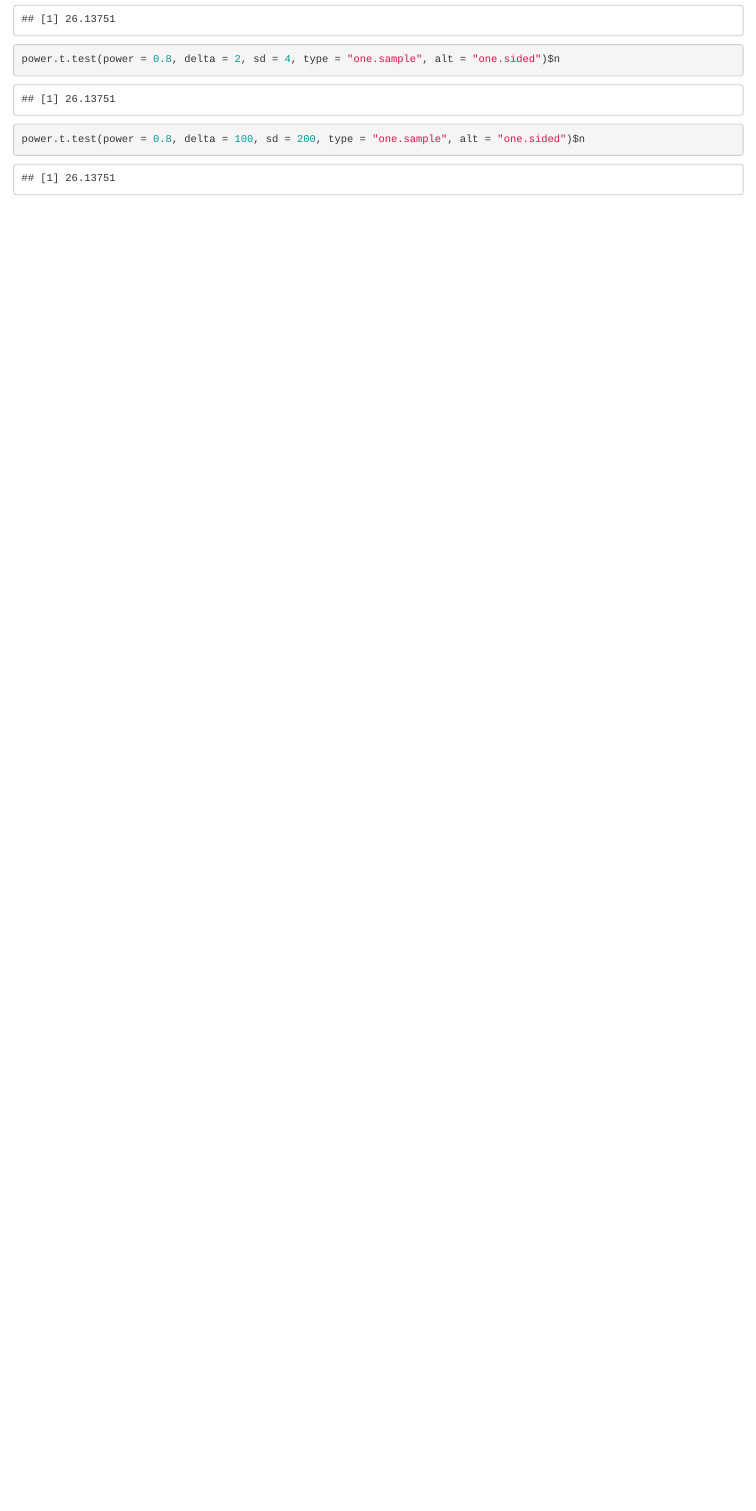
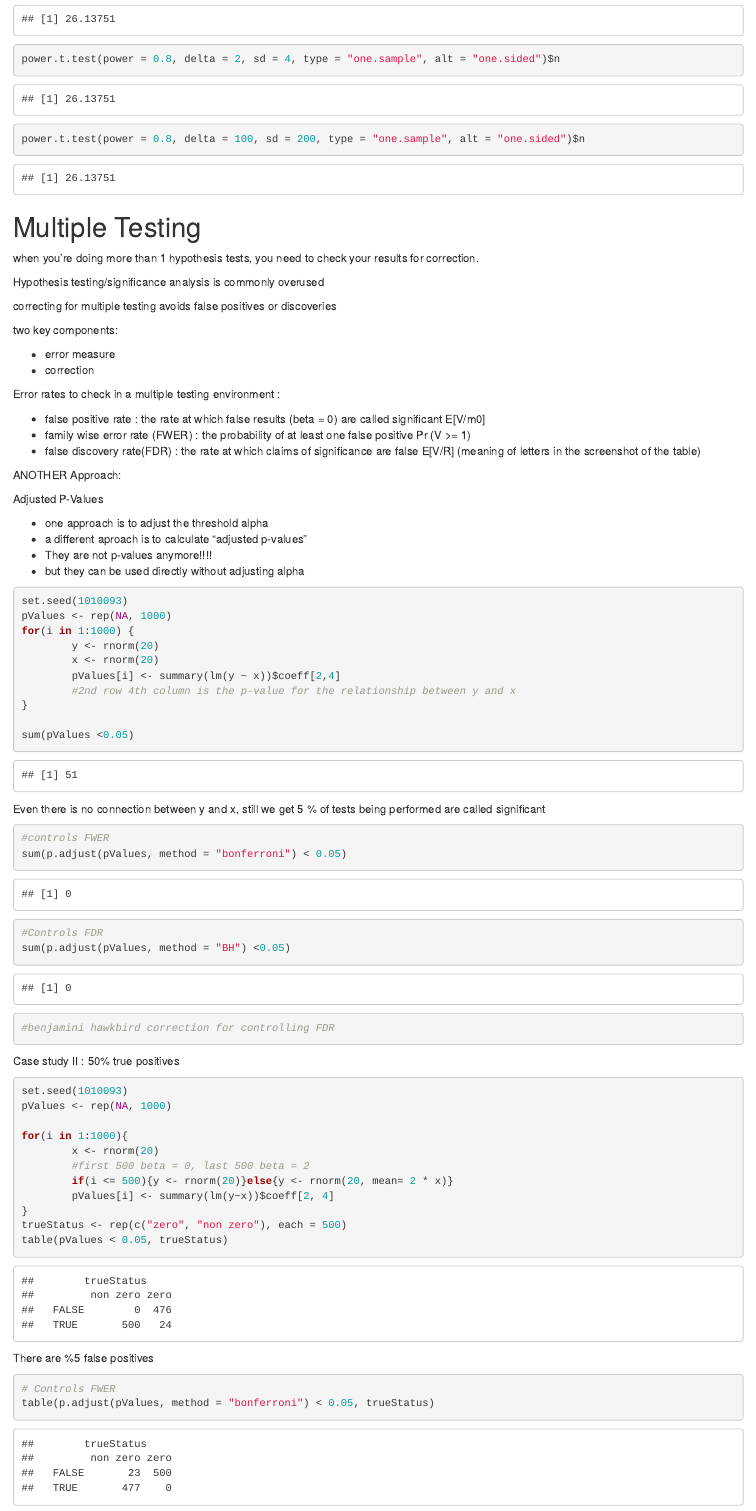
Before and after one commit to yigitozanberk/SI, an R Markdown document (SI_W4_CN.Rmd): the page in a window 1100 px wide, from 1880 px down. Rendered offline with R 4.5, knitr and Pandoc, with nearby package versions; some code elsewhere in the file could not run offline.

Commit message:
multiple testing
correcting false positives, FWER, FDR

````diff
--- a/SI_W4_CN.Rmd
+++ b/SI_W4_CN.Rmd
@@ -99,3 +99,85 @@ power.t.test(power = 0.8, delta = 2, sd = 4, type = "one.sample", alt = "one.sid
 ```{r}
 power.t.test(power = 0.8, delta = 100, sd = 200, type = "one.sample", alt = "one.sided")$n
 ```
+
+
+# Multiple Testing
+
+when you're doing more than 1 hypothesis tests, you need to check your results for correction.
+
+Hypothesis testing/significance analysis is commonly overused
+
+correcting for multiple testing avoids false positives or discoveries
+
+two key components:
+
+- error measure
+- correction
+
+
+Error rates to check in a multiple testing environment :
+
+- false positive rate : the rate at which false results (beta = 0) are called significant  E[V/m0]
+- family wise error rate (FWER) : the probability of at least one false positive
+Pr (V >= 1)
+- false discovery rate(FDR) : the rate at which claims of significance are false E[V/R]
+(meaning of letters in the screenshot of the table)
+
+
+ANOTHER Approach:
+
+Adjusted P-Values
+
+- one approach is to adjust the threshold alpha
+- a different aproach is to calculate "adjusted p-values"
+- They are not p-values anymore!!!!
+- but they can be used directly without adjusting alpha
+
+```{r}
+set.seed(1010093)
+pValues <- rep(NA, 1000)
+for(i in 1:1000) {
+        y <- rnorm(20)
+        x <- rnorm(20)
+        pValues[i] <- summary(lm(y ~ x))$coeff[2,4]
+        #2nd row 4th column is the p-value for the relationship between y and x
+}
+
+sum(pValues <0.05)
+```
+
+Even there is no connection between y and x, still we get 5 % of tests being performed are called significant
+
+```{r}
+#controls FWER
+sum(p.adjust(pValues, method = "bonferroni") < 0.05)
+```
+
+```{r}
+#Controls FDR
+sum(p.adjust(pValues, method = "BH") <0.05)
+#benjamini hawkbird correction for controlling FDR
+
+```
+
+Case study II : 50% true positives
+
+```{r}
+set.seed(1010093)
+pValues <- rep(NA, 1000)
+
+for(i in 1:1000){
+        x <- rnorm(20)
+        #first 500 beta = 0, last 500 beta = 2
+        if(i <= 500){y <- rnorm(20)}else{y <- rnorm(20, mean= 2 * x)}
+        pValues[i] <- summary(lm(y~x))$coeff[2, 4]
+}
+trueStatus <- rep(c("zero", "non zero"), each = 500)
+table(pValues < 0.05, trueStatus)
+```
+
+There are %5 false positives
+
+```{r}
+# Controls FWER
+table(p.adjust(pValues, method = "bonferroni") < 0.05, trueStatus)
````
Also changed, not shown: SI_W4_CN.Rmd (18 more changed lines).
